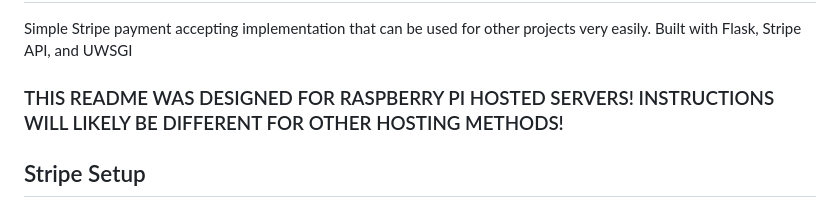
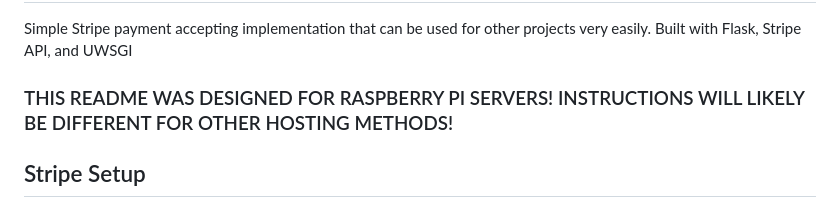
Before and after one commit to somebody4545/Raspberry-Pi-Stripe-Demo, a Markdown page: README.md, the part around the change. Drawn GitHub-style.

```diff
--- a/README.md
+++ b/README.md
@@ -2,7 +2,7 @@
 Simple Stripe payment accepting implementation that can be used for other projects very easily. Built with Flask, Stripe API, and UWSGI
 
 
-### THIS README WAS DESIGNED FOR RASPBERRY PI HOSTED SERVERS! INSTRUCTIONS WILL LIKELY BE DIFFERENT FOR OTHER HOSTING METHODS!
+### THIS README WAS DESIGNED FOR RASPBERRY PI SERVERS! INSTRUCTIONS WILL LIKELY BE DIFFERENT FOR OTHER HOSTING METHODS!
 
 
 ## Stripe Setup
```
